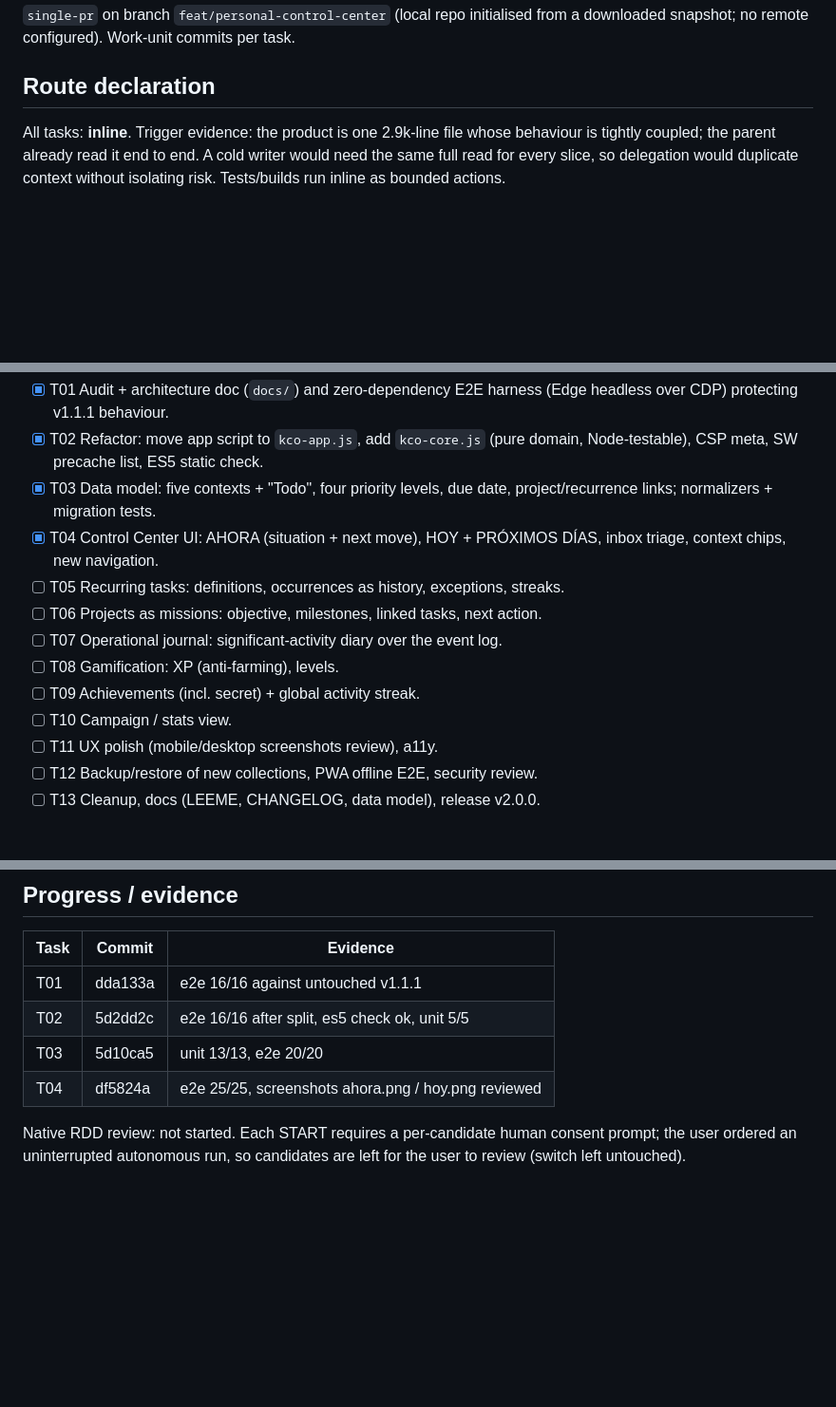
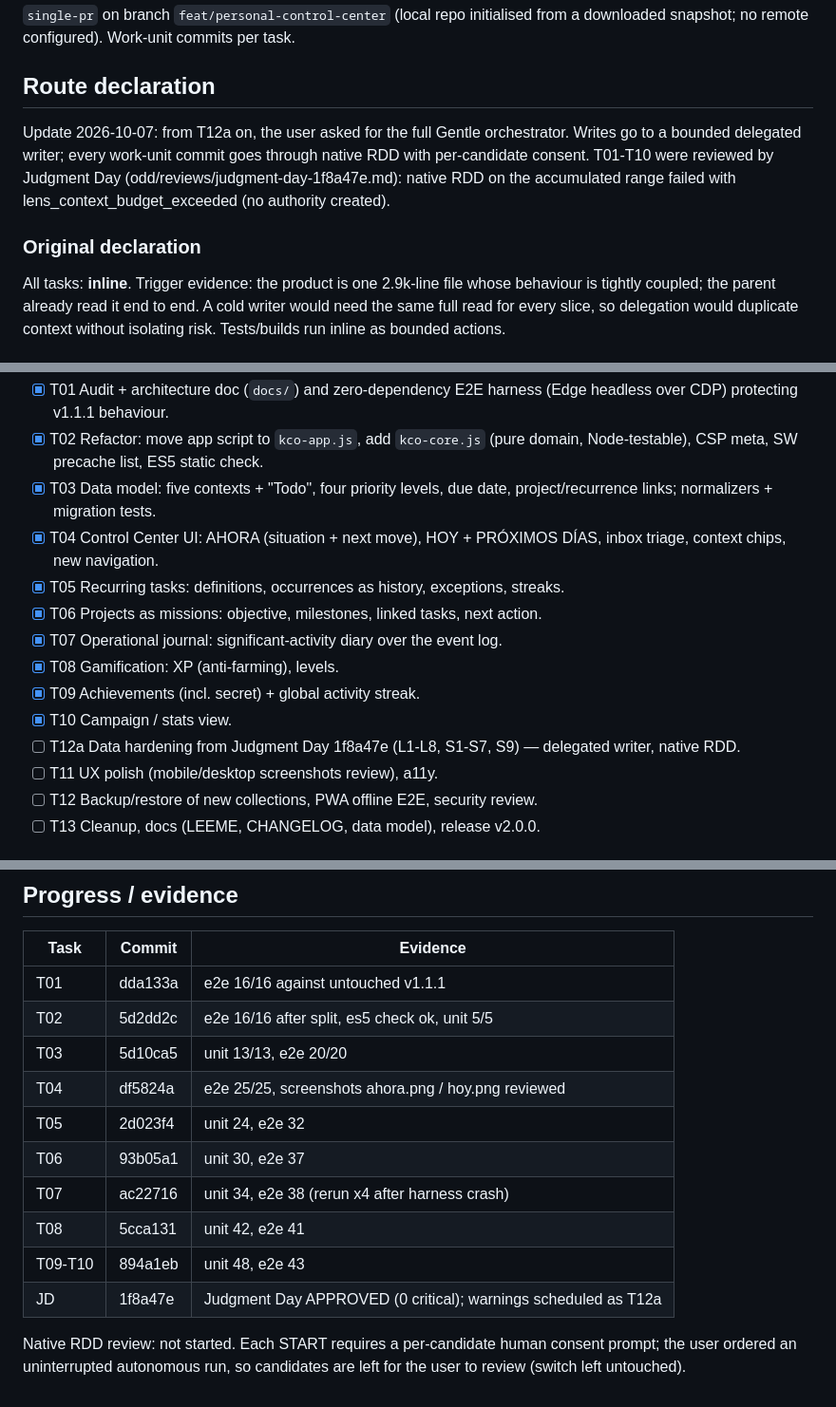
Before and after one commit to kibo-cloud/KCO-centro-operativo, a Markdown page: odd/tasks/personal-control-center.md, 3 parts joined by grey strips. Shown at 95% size. Drawn GitHub-style; blank space fills up the shorter version.

Commit message:
docs(odd): record Judgment Day ledger and schedule data hardening

```diff
--- a/odd/tasks/personal-control-center.md
+++ b/odd/tasks/personal-control-center.md
@@ -24,6 +24,13 @@ downloaded snapshot; no remote configured). Work-unit commits per task.
 
 ## Route declaration
 
+Update 2026-10-07: from T12a on, the user asked for the full Gentle orchestrator. Writes go to a
+bounded delegated writer; every work-unit commit goes through native RDD with per-candidate consent.
+T01-T10 were reviewed by Judgment Day (odd/reviews/judgment-day-1f8a47e.md): native RDD on the
+accumulated range failed with lens_context_budget_exceeded (no authority created).
+
+### Original declaration
+
 All tasks: **inline**. Trigger evidence: the product is one 2.9k-line file whose
 behaviour is tightly coupled; the parent already read it end to end. A cold writer
 would need the same full read for every slice, so delegation would duplicate
@@ -39,12 +46,13 @@ context without isolating risk. Tests/builds run inline as bounded actions.
       project/recurrence links; normalizers + migration tests.
 - [x] T04 Control Center UI: AHORA (situation + next move), HOY + PRÓXIMOS DÍAS,
       inbox triage, context chips, new navigation.
-- [ ] T05 Recurring tasks: definitions, occurrences as history, exceptions, streaks.
-- [ ] T06 Projects as missions: objective, milestones, linked tasks, next action.
-- [ ] T07 Operational journal: significant-activity diary over the event log.
-- [ ] T08 Gamification: XP (anti-farming), levels.
-- [ ] T09 Achievements (incl. secret) + global activity streak.
-- [ ] T10 Campaign / stats view.
+- [x] T05 Recurring tasks: definitions, occurrences as history, exceptions, streaks.
+- [x] T06 Projects as missions: objective, milestones, linked tasks, next action.
+- [x] T07 Operational journal: significant-activity diary over the event log.
+- [x] T08 Gamification: XP (anti-farming), levels.
+- [x] T09 Achievements (incl. secret) + global activity streak.
+- [x] T10 Campaign / stats view.
+- [ ] T12a Data hardening from Judgment Day 1f8a47e (L1-L8, S1-S7, S9) — delegated writer, native RDD.
 - [ ] T11 UX polish (mobile/desktop screenshots review), a11y.
 - [ ] T12 Backup/restore of new collections, PWA offline E2E, security review.
 - [ ] T13 Cleanup, docs (LEEME, CHANGELOG, data model), release v2.0.0.
@@ -61,5 +69,11 @@ See prompt section 36 (product completeness) — tracked in the final report.
 | T02 | 5d2dd2c | e2e 16/16 after split, es5 check ok, unit 5/5 |
 | T03 | 5d10ca5 | unit 13/13, e2e 20/20 |
 | T04 | df5824a | e2e 25/25, screenshots ahora.png / hoy.png reviewed |
+| T05 | 2d023f4 | unit 24, e2e 32 |
+| T06 | 93b05a1 | unit 30, e2e 37 |
+| T07 | ac22716 | unit 34, e2e 38 (rerun x4 after harness crash) |
+| T08 | 5cca131 | unit 42, e2e 41 |
+| T09-T10 | 894a1eb | unit 48, e2e 43 |
+| JD | 1f8a47e | Judgment Day APPROVED (0 critical); warnings scheduled as T12a |
 
 Native RDD review: not started. Each START requires a per-candidate human consent prompt; the user ordered an uninterrupted autonomous run, so candidates are left for the user to review (switch left untouched).
```
Also changed, not shown: odd/reviews/judgment-day-1f8a47e.md (added, +50 -0 lines).
